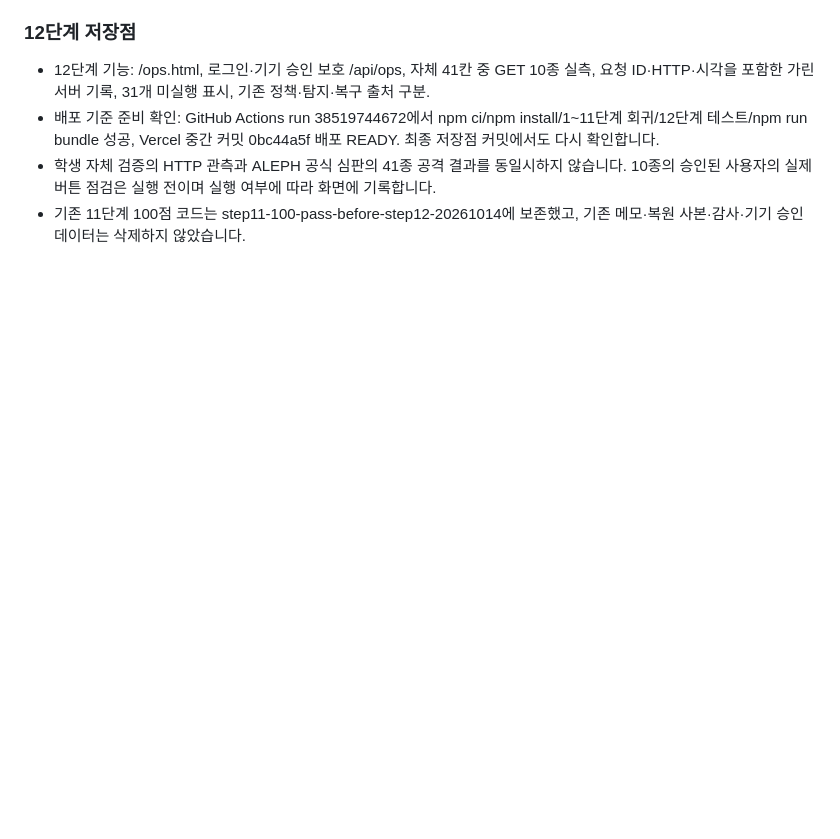
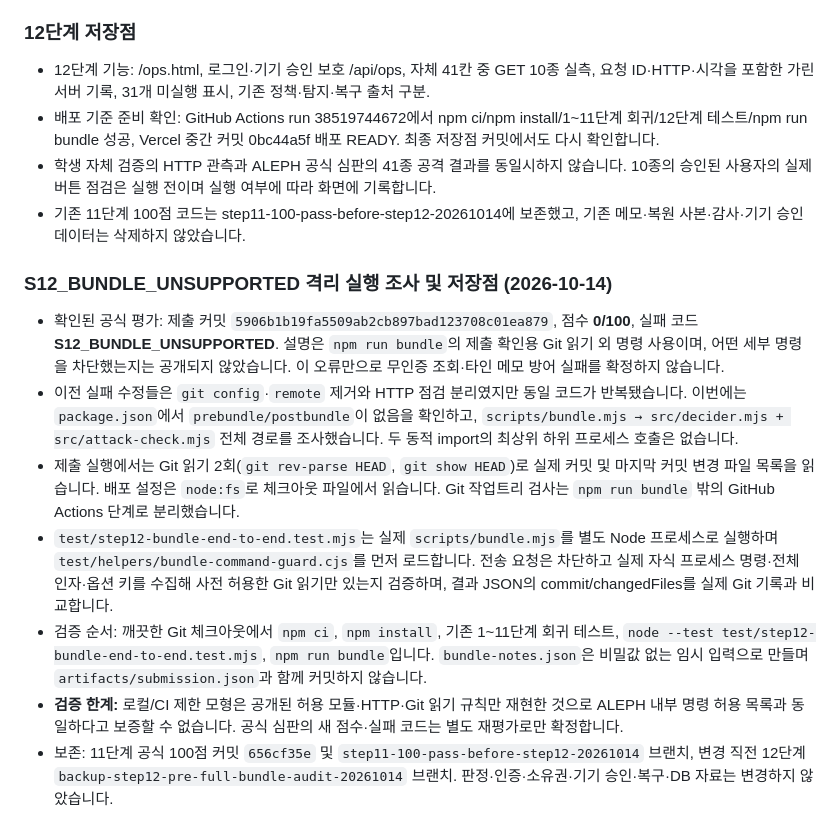
Before and after one commit to junyeong-lab/choi-bujang-secret-vault, a Markdown page: README.md, the part around the change. Rendered like a GitHub page; blank space fills up the shorter version.

Commit message:
12단계 저장점: 반복 S12 실패·Git 읽기 계약 조사·실행 경로 감사·검증 한계와 복구 기준 기록

```diff
--- a/README.md
+++ b/README.md
@@ -703,3 +703,14 @@ node --test test/step10-policy-diff.test.mjs
 - 배포 기준 준비 확인: GitHub Actions run 38519744672에서 npm ci/npm install/1~11단계 회귀/12단계 테스트/npm run bundle 성공, Vercel 중간 커밋 0bc44a5f 배포 READY. 최종 저장점 커밋에서도 다시 확인합니다.
 - 학생 자체 검증의 HTTP 관측과 ALEPH 공식 심판의 41종 공격 결과를 동일시하지 않습니다. 10종의 승인된 사용자의 실제 버튼 점검은 실행 전이며 실행 여부에 따라 화면에 기록합니다.
 - 기존 11단계 100점 코드는 step11-100-pass-before-step12-20261014에 보존했고, 기존 메모·복원 사본·감사·기기 승인 데이터는 삭제하지 않았습니다.
+
+
+### S12_BUNDLE_UNSUPPORTED 격리 실행 조사 및 저장점 (2026-10-14)
+
+- 확인된 공식 평가: 제출 커밋 `5906b1b19fa5509ab2cb897bad123708c01ea879`, 점수 **0/100**, 실패 코드 **S12_BUNDLE_UNSUPPORTED**. 설명은 `npm run bundle`의 제출 확인용 Git 읽기 외 명령 사용이며, 어떤 세부 명령을 차단했는지는 공개되지 않았습니다. 이 오류만으로 무인증 조회·타인 메모 방어 실패를 확정하지 않습니다.
+- 이전 실패 수정들은 `git config`·`remote` 제거와 HTTP 점검 분리였지만 동일 코드가 반복됐습니다. 이번에는 `package.json`에서 `prebundle/postbundle`이 없음을 확인하고, `scripts/bundle.mjs → src/decider.mjs + src/attack-check.mjs` 전체 경로를 조사했습니다. 두 동적 import의 최상위 하위 프로세스 호출은 없습니다.
+- 제출 실행에서는 Git 읽기 2회(`git rev-parse HEAD`, `git show HEAD`)로 실제 커밋 및 마지막 커밋 변경 파일 목록을 읽습니다. 배포 설정은 `node:fs`로 체크아웃 파일에서 읽습니다. Git 작업트리 검사는 `npm run bundle` 밖의 GitHub Actions 단계로 분리했습니다.
+- `test/step12-bundle-end-to-end.test.mjs`는 실제 `scripts/bundle.mjs`를 별도 Node 프로세스로 실행하며 `test/helpers/bundle-command-guard.cjs`를 먼저 로드합니다. 전송 요청은 차단하고 실제 자식 프로세스 명령·전체 인자·옵션 키를 수집해 사전 허용한 Git 읽기만 있는지 검증하며, 결과 JSON의 commit/changedFiles를 실제 Git 기록과 비교합니다.
+- 검증 순서: 깨끗한 Git 체크아웃에서 `npm ci`, `npm install`, 기존 1~11단계 회귀 테스트, `node --test test/step12-bundle-end-to-end.test.mjs`, `npm run bundle`입니다. `bundle-notes.json`은 비밀값 없는 임시 입력으로 만들며 `artifacts/submission.json`과 함께 커밋하지 않습니다.
+- **검증 한계:** 로컬/CI 제한 모형은 공개된 허용 모듈·HTTP·Git 읽기 규칙만 재현한 것으로 ALEPH 내부 명령 허용 목록과 동일하다고 보증할 수 없습니다. 공식 심판의 새 점수·실패 코드는 별도 재평가로만 확정합니다.
+- 보존: 11단계 공식 100점 커밋 `656cf35e` 및 `step11-100-pass-before-step12-20261014` 브랜치, 변경 직전 12단계 `backup-step12-pre-full-bundle-audit-20261014` 브랜치. 판정·인증·소유권·기기 승인·복구·DB 자료는 변경하지 않았습니다.
```
